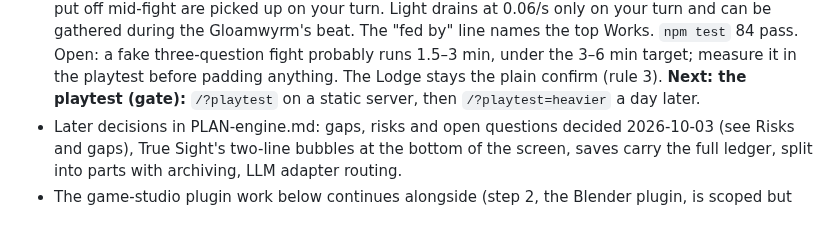
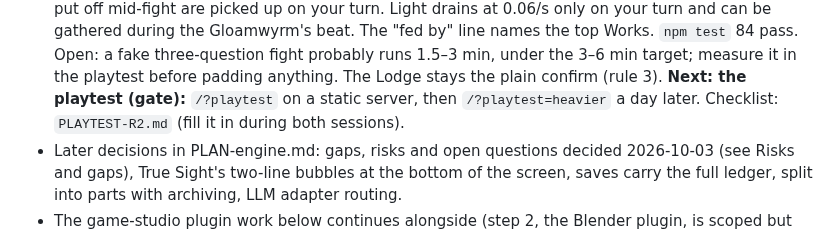
Before and after one commit to thenewurbankid-web/claude_quest, a Markdown page: HANDOFF.md, the part around the change. Rendered like a GitHub page.

Commit message:
PLAYTEST-R2: the R2 gate as a checklist for both sessions
Co-Authored-By: Claude Opus 5.5 <noreply@anthropic.com>

```diff
--- a/HANDOFF.md
+++ b/HANDOFF.md
@@ -82,6 +82,7 @@ collecting (PLAN-adventure §5 rewritten).
   the top Works. `npm test` 84 pass. Open: a fake three-question fight probably runs 1.5–3 min, under the 3–6 min
   target; measure it in the playtest before padding anything. The Lodge stays the plain confirm (rule 3).
   **Next: the playtest (gate):** `/?playtest` on a static server, then `/?playtest=heavier` a day later.
+  Checklist: `PLAYTEST-R2.md` (fill it in during both sessions).
 - Later decisions in PLAN-engine.md: gaps, risks and open questions decided 2026-10-03 (see Risks and gaps), True
   Sight's two-line bubbles at the bottom of the screen, saves carry the full ledger, split into parts with archiving,
   LLM adapter routing.
```
Also changed, not shown: PLAYTEST-R2.md (added, +47 -0 lines).
